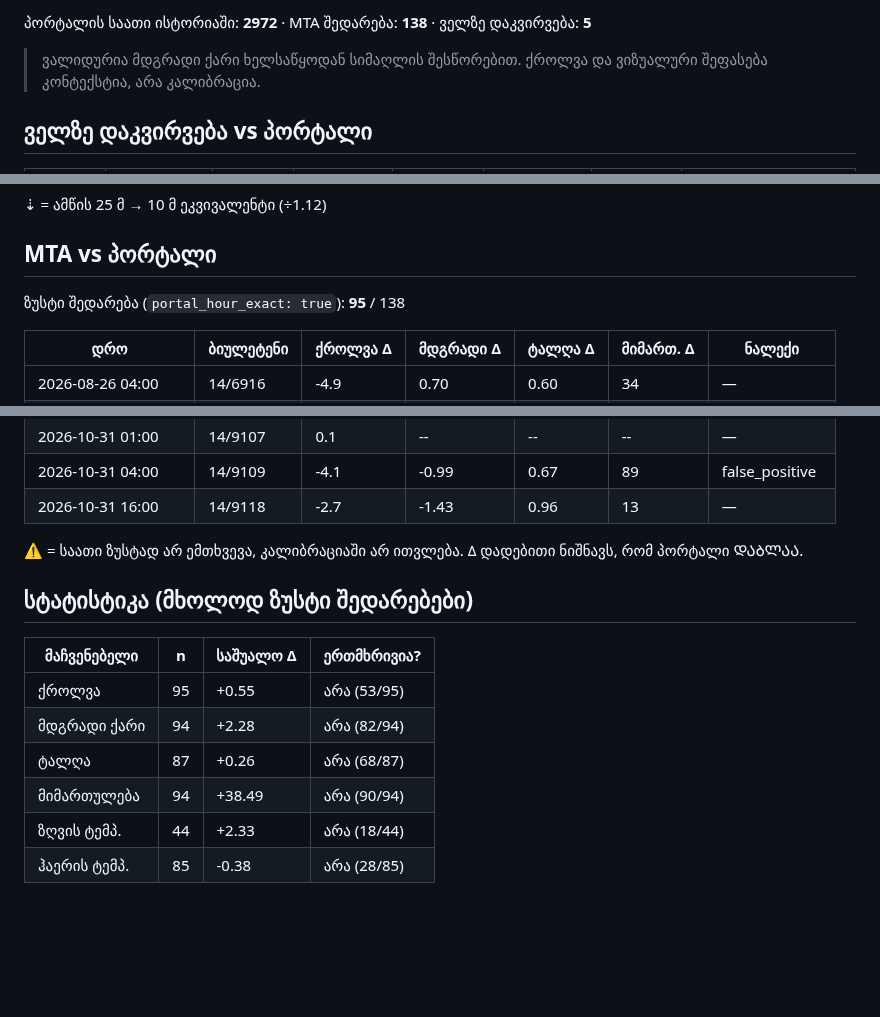
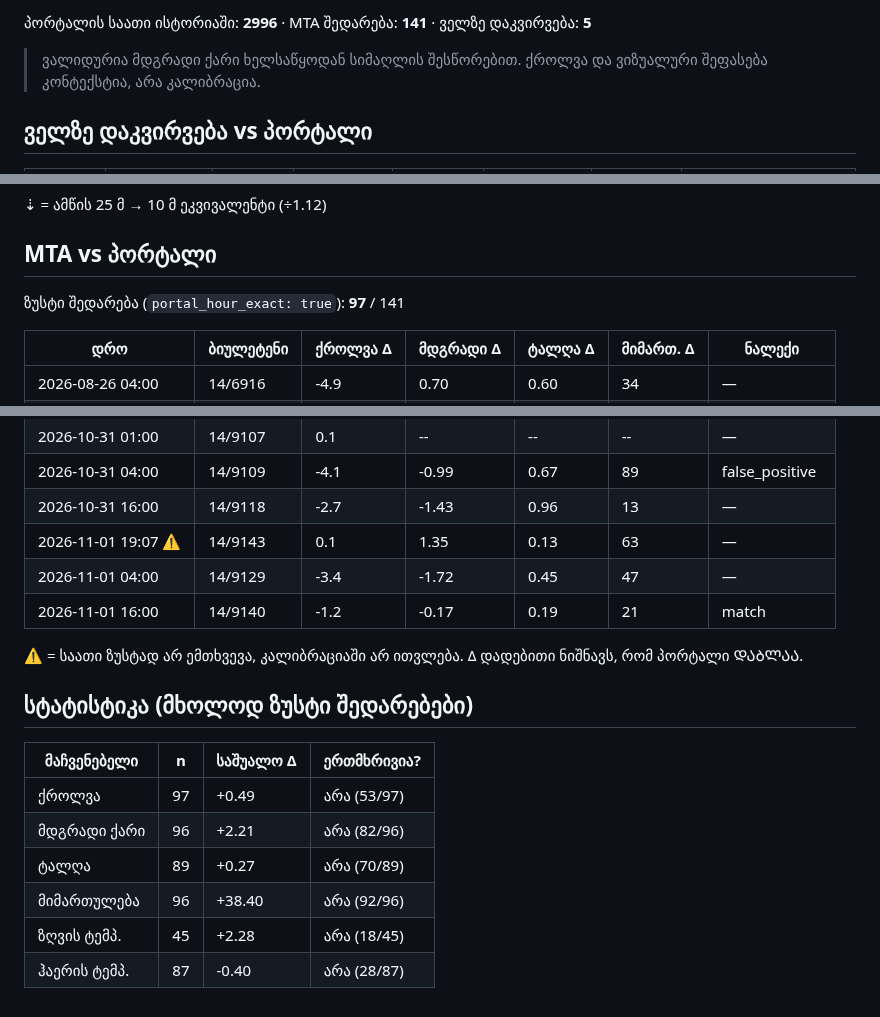
Before and after one commit to Georgeparker-GP/poti-forecast-portal, a Markdown page: comparison.md, 3 parts joined by grey strips. Rendered like a GitHub page; blank space fills up the shorter version.

Commit message:
შედარების ანგარიში (2026-11-01)

```diff
--- a/comparison.md
+++ b/comparison.md
@@ -4,5 +4,5 @@
 
-პორტალის საათი ისტორიაში: **2972** · MTA შედარება: **138** · ველზე დაკვირვება: **5**
+პორტალის საათი ისტორიაში: **2996** · MTA შედარება: **141** · ველზე დაკვირვება: **5**
 
 > ვალიდურია მდგრადი ქარი ხელსაწყოდან სიმაღლის შესწორებით. ქროლვა და ვიზუალური შეფასება კონტექსტია, არა კალიბრაცია.
 
@@ -20,7 +20,7 @@
 
 ## MTA vs პორტალი
 
-ზუსტი შედარება (`portal_hour_exact: true`): **95** / 138
+ზუსტი შედარება (`portal_hour_exact: true`): **97** / 141
 
 | დრო | ბიულეტენი | ქროლვა Δ | მდგრადი Δ | ტალღა Δ | მიმართ. Δ | ნალექი |
 |---|---|---|---|---|---|---|
@@ -162,6 +162,9 @@
 | 2026-10-31 01:00 | 14/9107 | 0.1 | -- | -- | -- | — |
 | 2026-10-31 04:00 | 14/9109 | -4.1 | -0.99 | 0.67 | 89 | false_positive |
 | 2026-10-31 16:00 | 14/9118 | -2.7 | -1.43 | 0.96 | 13 | — |
+| 2026-11-01 19:07 ⚠ | 14/9143 | 0.1 | 1.35 | 0.13 | 63 | — |
+| 2026-11-01 04:00 | 14/9129 | -3.4 | -1.72 | 0.45 | 47 | — |
+| 2026-11-01 16:00 | 14/9140 | -1.2 | -0.17 | 0.19 | 21 | match |
 
 ⚠ = საათი ზუსტად არ ემთხვევა, კალიბრაციაში არ ითვლება. Δ დადებითი ნიშნავს, რომ პორტალი ᲓᲐᲑᲚᲐᲐ.
 
@@ -169,9 +172,9 @@
 
 | მაჩვენებელი | n | საშუალო Δ | ერთმხრივია? |
 |---|---|---|---|
-| ქროლვა | 95 | +0.55 | არა (53/95) |
-| მდგრადი ქარი | 94 | +2.28 | არა (82/94) |
-| ტალღა | 87 | +0.26 | არა (68/87) |
-| მიმართულება | 94 | +38.49 | არა (90/94) |
-| ზღვის ტემპ. | 44 | +2.33 | არა (18/44) |
-| ჰაერის ტემპ. | 85 | -0.38 | არა (28/85) |
+| ქროლვა | 97 | +0.49 | არა (53/97) |
+| მდგრადი ქარი | 96 | +2.21 | არა (82/96) |
+| ტალღა | 89 | +0.27 | არა (70/89) |
+| მიმართულება | 96 | +38.40 | არა (92/96) |
+| ზღვის ტემპ. | 45 | +2.28 | არა (18/45) |
+| ჰაერის ტემპ. | 87 | -0.40 | არა (28/87) |
```
Also changed, not shown: other parts of comparison.md (+1 -1 lines).
